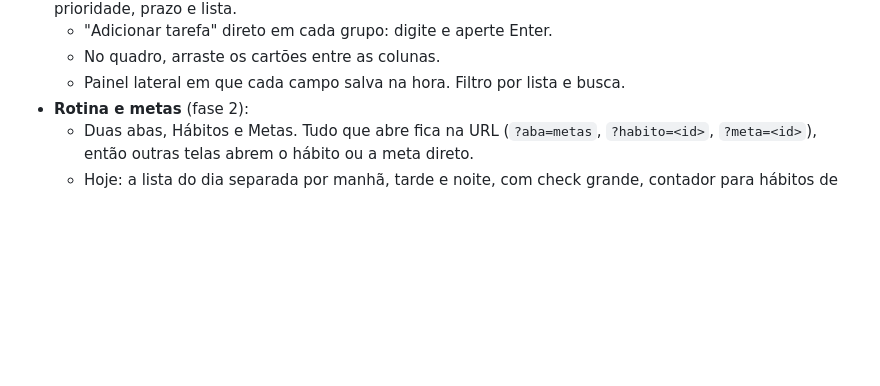
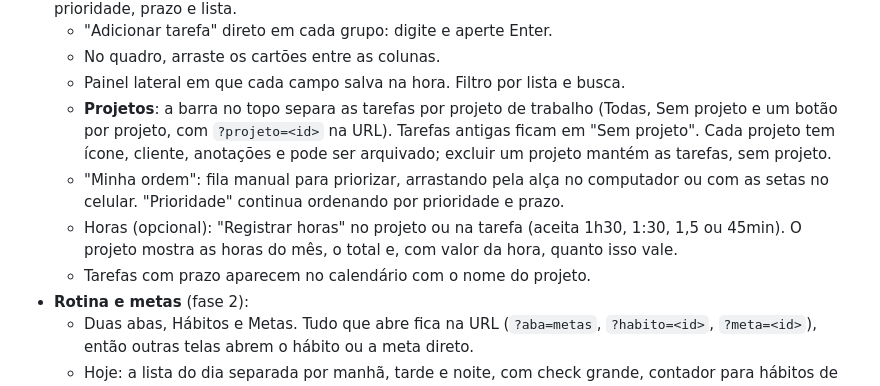
Before and after one commit to joaonishimoto/nishios, a Markdown page: README.md, the part around the change. Drawn GitHub-style; blank space fills up the shorter version.

```diff
--- a/README.md
+++ b/README.md
@@ -56,6 +56,10 @@ Outros comandos: `npm run build` (checa os tipos e gera a versão final em `dist
   - "Adicionar tarefa" direto em cada grupo: digite e aperte Enter.
   - No quadro, arraste os cartões entre as colunas.
   - Painel lateral em que cada campo salva na hora. Filtro por lista e busca.
+  - **Projetos**: a barra no topo separa as tarefas por projeto de trabalho (Todas, Sem projeto e um botão por projeto, com `?projeto=<id>` na URL). Tarefas antigas ficam em "Sem projeto". Cada projeto tem ícone, cliente, anotações e pode ser arquivado; excluir um projeto mantém as tarefas, sem projeto.
+  - "Minha ordem": fila manual para priorizar, arrastando pela alça no computador ou com as setas no celular. "Prioridade" continua ordenando por prioridade e prazo.
+  - Horas (opcional): "Registrar horas" no projeto ou na tarefa (aceita 1h30, 1:30, 1,5 ou 45min). O projeto mostra as horas do mês, o total e, com valor da hora, quanto isso vale.
+  - Tarefas com prazo aparecem no calendário com o nome do projeto.
 - **Rotina e metas** (fase 2):
   - Duas abas, Hábitos e Metas. Tudo que abre fica na URL (`?aba=metas`, `?habito=<id>`, `?meta=<id>`), então outras telas abrem o hábito ou a meta direto.
   - Hoje: a lista do dia separada por manhã, tarde e noite, com check grande, contador para hábitos de quantidade e "Escapei" para maus hábitos.
```
Also changed, not shown: docs/screenshots/celular-tarefa-projeto-painel.png (added), docs/screenshots/celular-tarefas-projeto.png (added), docs/screenshots/tarefas-horas.png (added), docs/screenshots/tarefas-projeto.png (added), docs/screenshots/tarefas-todas-projetos.png (added), 14 other files.
